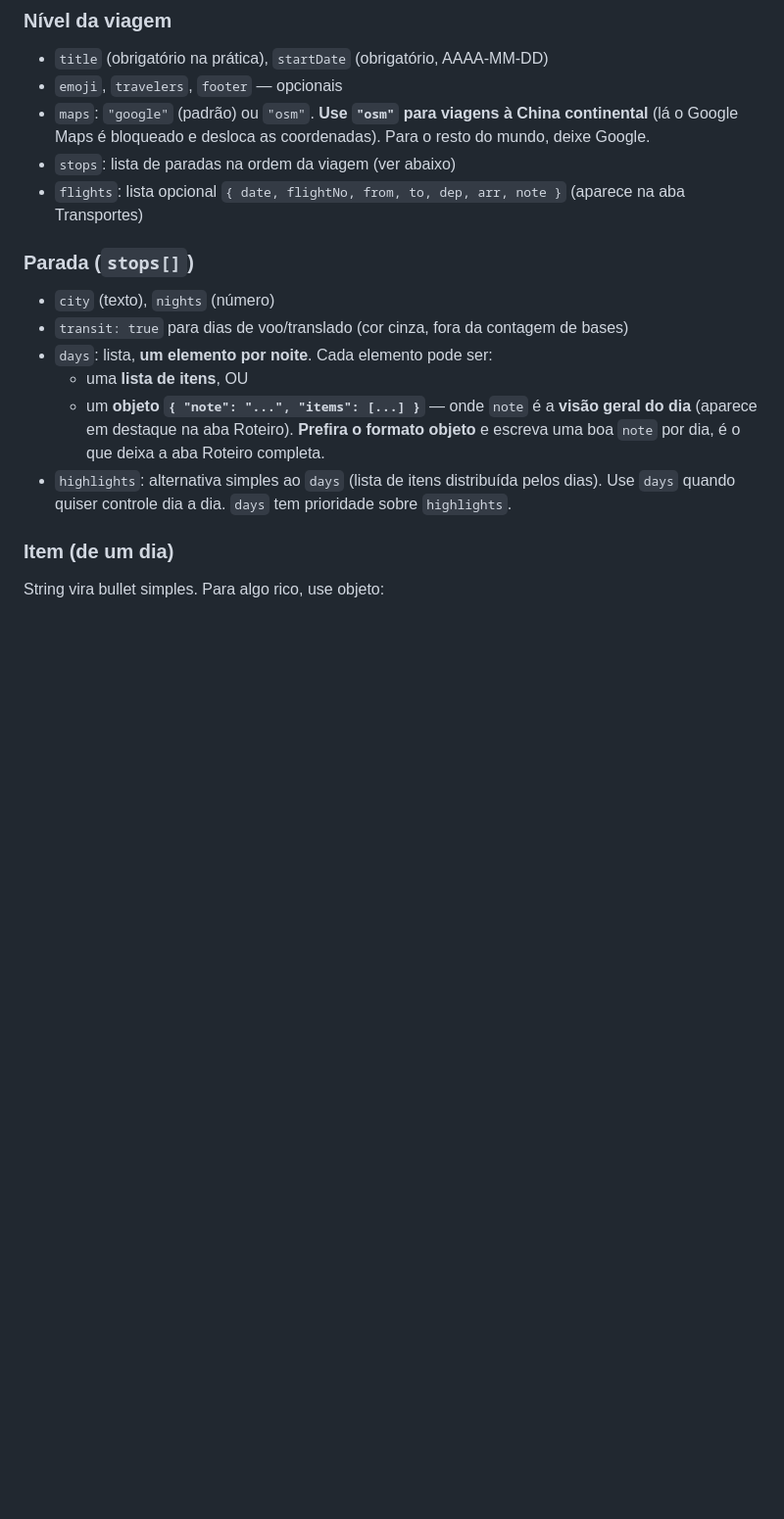
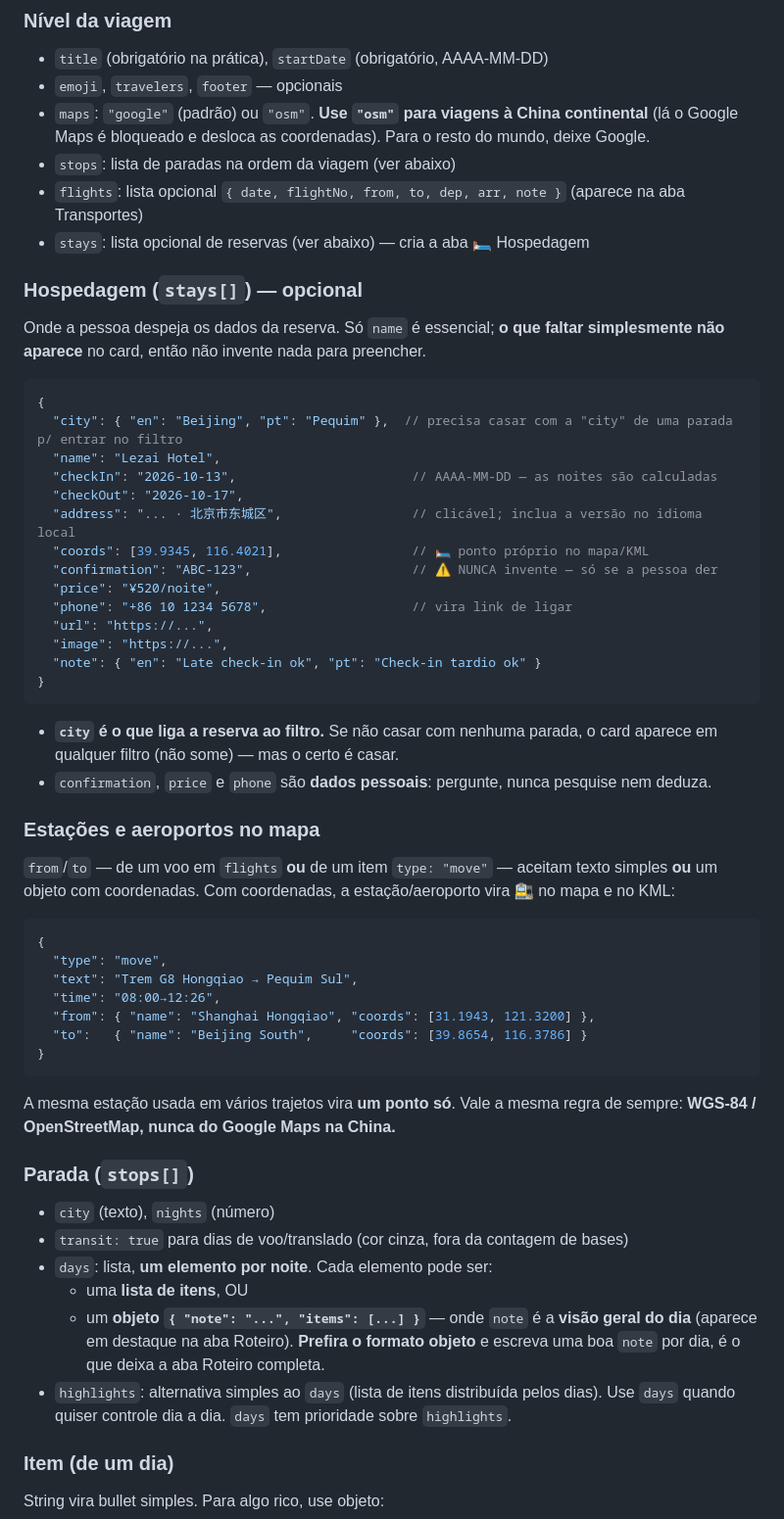
Before and after one commit to abouhid2/Bou-Trip, a Markdown page: CLAUDE.md, the part around one of its changes. Shown at 98% size. GitHub-like rendering; blank space fills up the shorter version.

````diff
--- a/CLAUDE.md
+++ b/CLAUDE.md
@@ -56,6 +75,45 @@ Escreva um `trip.json` seguindo o formato de **`trip.example.json`** (é o exemp
   (lá o Google Maps é bloqueado e desloca as coordenadas). Para o resto do mundo, deixe Google.
 - `stops`: lista de paradas na ordem da viagem (ver abaixo)
 - `flights`: lista opcional `{ date, flightNo, from, to, dep, arr, note }` (aparece na aba Transportes)
+- `stays`: lista opcional de reservas (ver abaixo) — cria a aba 🛏️ Hospedagem
+
+### Hospedagem (`stays[]`) — opcional
+Onde a pessoa despeja os dados da reserva. Só `name` é essencial; **o que faltar simplesmente
+não aparece** no card, então não invente nada para preencher.
+```jsonc
+{
+  "city": { "en": "Beijing", "pt": "Pequim" },  // precisa casar com a "city" de uma parada p/ entrar no filtro
+  "name": "Lezai Hotel",
+  "checkIn": "2026-10-13",                       // AAAA-MM-DD — as noites são calculadas
+  "checkOut": "2026-10-17",
+  "address": "... · 北京市东城区",                 // clicável; inclua a versão no idioma local
+  "coords": [39.9345, 116.4021],                 // 🛏️ ponto próprio no mapa/KML
+  "confirmation": "ABC-123",                     // ⚠️ NUNCA invente — só se a pessoa der
+  "price": "¥520/noite",
+  "phone": "+86 10 1234 5678",                   // vira link de ligar
+  "url": "https://...",
+  "image": "https://...",
+  "note": { "en": "Late check-in ok", "pt": "Check-in tardio ok" }
+}
+```
+- **`city` é o que liga a reserva ao filtro.** Se não casar com nenhuma parada, o card aparece
+  em qualquer filtro (não some) — mas o certo é casar.
+- `confirmation`, `price` e `phone` são **dados pessoais**: pergunte, nunca pesquise nem deduza.
+
+### Estações e aeroportos no mapa
+`from`/`to` — de um voo em `flights` **ou** de um item `type: "move"` — aceitam texto simples
+**ou** um objeto com coordenadas. Com coordenadas, a estação/aeroporto vira 🚉 no mapa e no KML:
+```jsonc
+{
+  "type": "move",
+  "text": "Trem G8 Hongqiao → Pequim Sul",
+  "time": "08:00→12:26",
+  "from": { "name": "Shanghai Hongqiao", "coords": [31.1943, 121.3200] },
+  "to":   { "name": "Beijing South",     "coords": [39.8654, 116.3786] }
+}
+```
+A mesma estação usada em vários trajetos vira **um ponto só**. Vale a mesma regra de sempre:
+**WGS-84 / OpenStreetMap, nunca do Google Maps na China.**
 
 ### Parada (`stops[]`)
 - `city` (texto), `nights` (número)
````
Also changed, not shown: other parts of CLAUDE.md (+21 -2 lines), EXPERTS.md (added, +100 -0 lines), README.md (+3 -1 lines).
